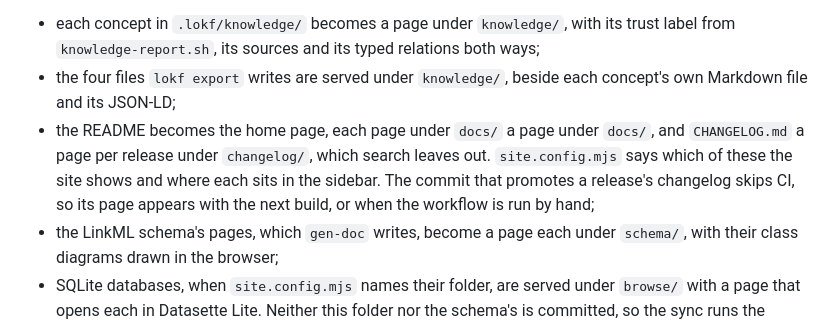
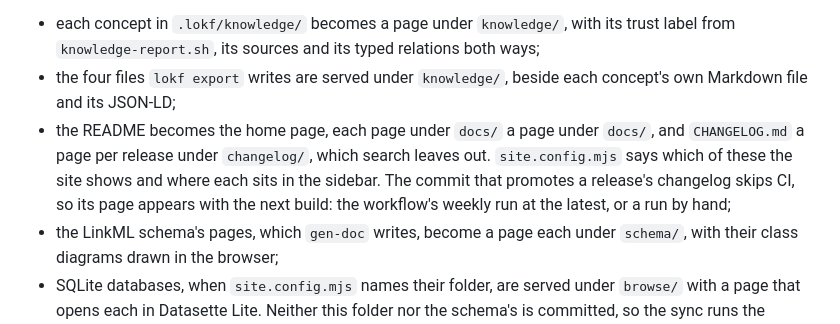
Before and after one commit to noelmcloughlin/ai-linkmo, a Markdown page: website/README.md, the part around the change. Drawn GitHub-style.

Commit message:
docs(website): say the weekly run publishes a promoted changelog
Signed-off-by: noelmcloughlin <noel.mcloughlin@gmail.com>

```diff
--- a/website/README.md
+++ b/website/README.md
@@ -4,7 +4,7 @@ This folder builds the site that the Knowledge website workflow publishes to Git
 
 - each concept in `.lokf/knowledge/` becomes a page under `knowledge/`, with its trust label from `knowledge-report.sh`, its sources and its typed relations both ways;
 - the four files `lokf export` writes are served under `knowledge/`, beside each concept's own Markdown file and its JSON-LD;
-- the README becomes the home page, each page under `docs/` a page under `docs/`, and `CHANGELOG.md` a page per release under `changelog/`, which search leaves out. `site.config.mjs` says which of these the site shows and where each sits in the sidebar. The commit that promotes a release's changelog skips CI, so its page appears with the next build, or when the workflow is run by hand;
+- the README becomes the home page, each page under `docs/` a page under `docs/`, and `CHANGELOG.md` a page per release under `changelog/`, which search leaves out. `site.config.mjs` says which of these the site shows and where each sits in the sidebar. The commit that promotes a release's changelog skips CI, so its page appears with the next build: the workflow's weekly run at the latest, or a run by hand;
 - the LinkML schema's pages, which `gen-doc` writes, become a page each under `schema/`, with their class diagrams drawn in the browser;
 - SQLite databases, when `site.config.mjs` names their folder, are served under `browse/` with a page that opens each in Datasette Lite. Neither this folder nor the schema's is committed, so the sync runs the command that builds each when it is missing.
 
```
